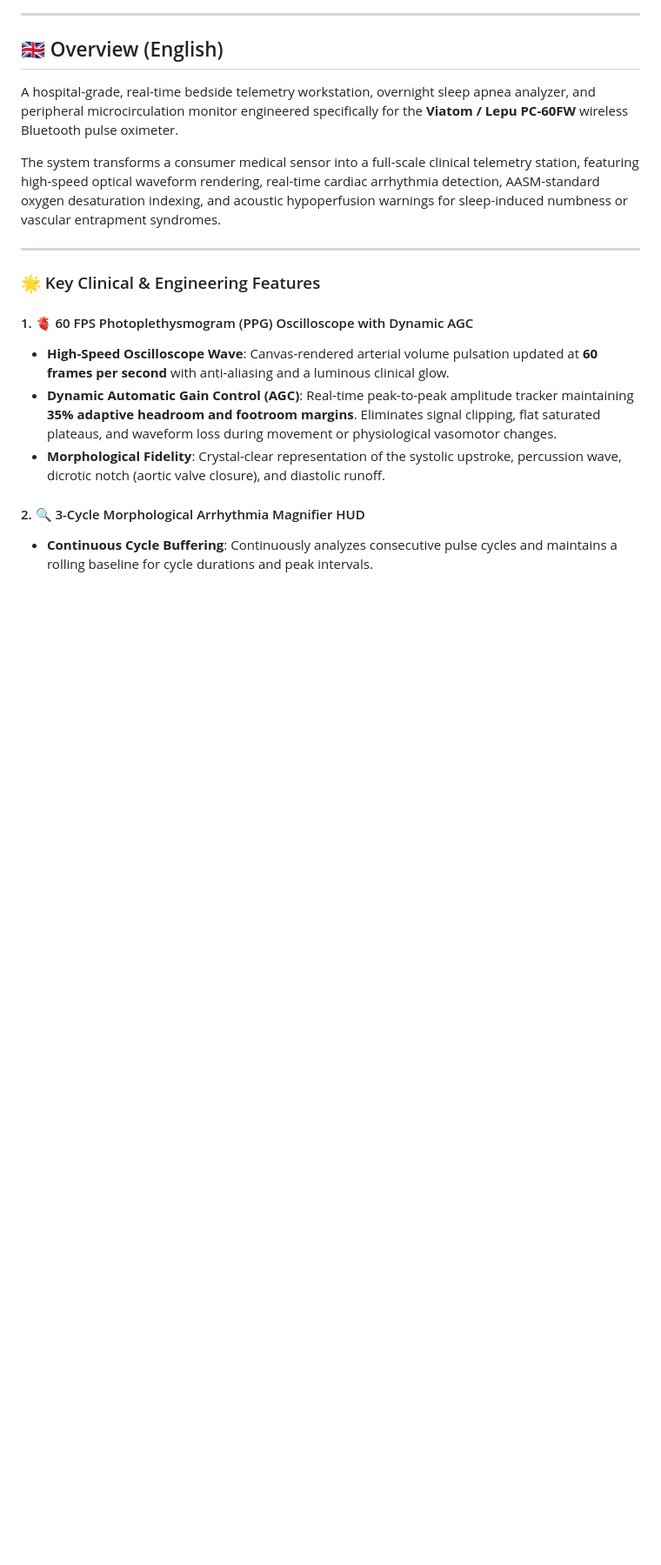
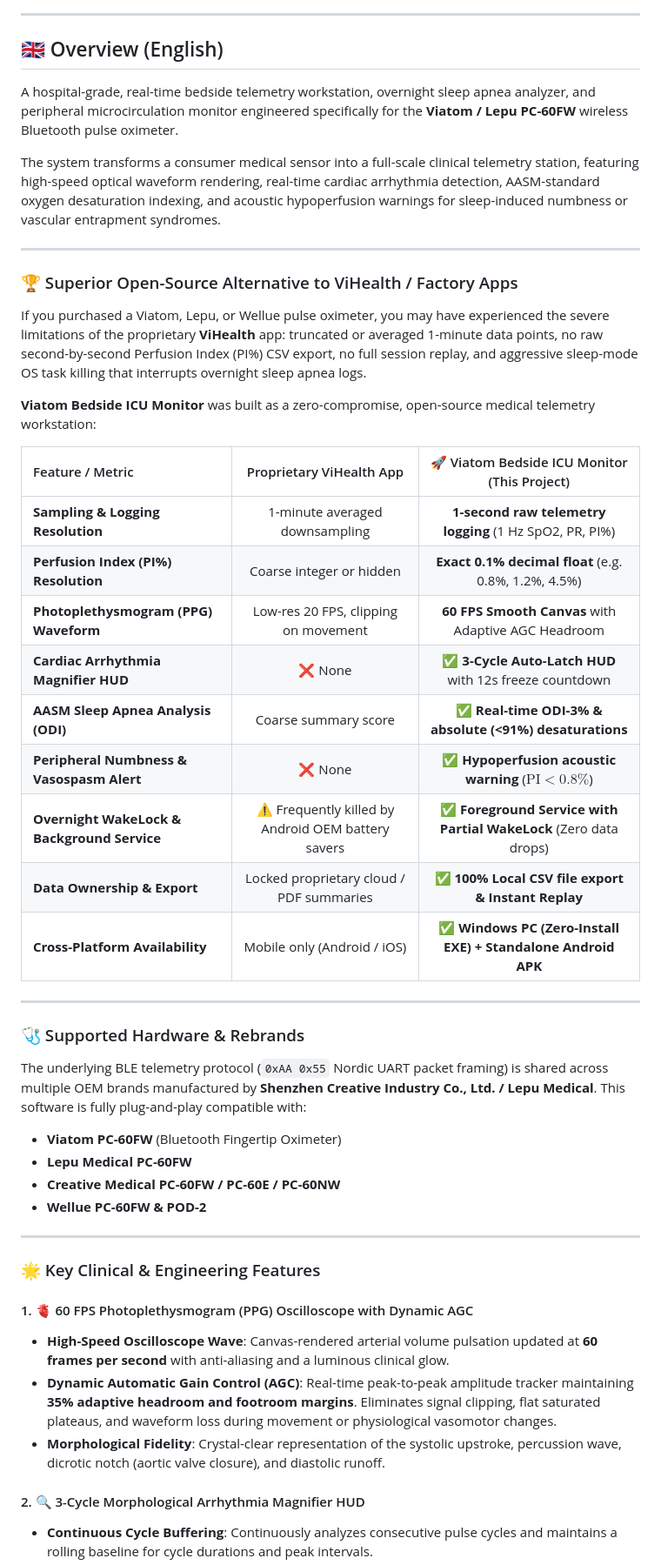
Before and after one commit to grezoo/viatom-pc60fw-monitor-PC, a Markdown page: README.md, the part around one of its changes. Shown at 87% size. GitHub-like rendering; blank space fills up the shorter version.

Commit message:
docs: add ViHealth vs ICU comparison table and supported hardware rebrands for SEO

```diff
--- a/README.md
+++ b/README.md
@@ -33,6 +38,35 @@
 A hospital-grade, real-time bedside telemetry workstation, overnight sleep apnea analyzer, and peripheral microcirculation monitor engineered specifically for the **Viatom / Lepu PC-60FW** wireless Bluetooth pulse oximeter.
 
 The system transforms a consumer medical sensor into a full-scale clinical telemetry station, featuring high-speed optical waveform rendering, real-time cardiac arrhythmia detection, AASM-standard oxygen desaturation indexing, and acoustic hypoperfusion warnings for sleep-induced numbness or vascular entrapment syndromes.
+
+---
+
+### 🏆 Superior Open-Source Alternative to ViHealth / Factory Apps
+
+If you purchased a Viatom, Lepu, or Wellue pulse oximeter, you may have experienced the severe limitations of the proprietary **ViHealth** app: truncated or averaged 1-minute data points, no raw second-by-second Perfusion Index (PI%) CSV export, no full session replay, and aggressive sleep-mode OS task killing that interrupts overnight sleep apnea logs.
+
+**Viatom Bedside ICU Monitor** was built as a zero-compromise, open-source medical telemetry workstation:
+
+| Feature / Metric | Proprietary ViHealth App | 🚀 Viatom Bedside ICU Monitor (This Project) |
+| :--- | :---: | :---: |
+| **Sampling & Logging Resolution** | 1-minute averaged downsampling | **1-second raw telemetry logging** (1 Hz SpO2, PR, PI%) |
+| **Perfusion Index (PI%) Resolution** | Coarse integer or hidden | **Exact 0.1% decimal float** (e.g. 0.8%, 1.2%, 4.5%) |
+| **Photoplethysmogram (PPG) Waveform** | Low-res 20 FPS, clipping on movement | **60 FPS Smooth Canvas** with Adaptive AGC Headroom |
+| **Cardiac Arrhythmia Magnifier HUD** | ❌ None | **✅ 3-Cycle Auto-Latch HUD** with 12s freeze countdown |
+| **AASM Sleep Apnea Analysis (ODI)** | Coarse summary score | **✅ Real-time ODI-3% & absolute (<91%) desaturations** |
+| **Peripheral Numbness & Vasospasm Alert** | ❌ None | **✅ Hypoperfusion acoustic warning** ($\text{PI} < 0.8\%$) |
+| **Overnight WakeLock & Background Service** | ⚠️ Frequently killed by Android OEM battery savers | **✅ Foreground Service with Partial WakeLock** (Zero data drops) |
+| **Data Ownership & Export** | Locked proprietary cloud / PDF summaries | **✅ 100% Local CSV file export & Instant Replay** |
+| **Cross-Platform Availability** | Mobile only (Android / iOS) | **✅ Windows PC (Zero-Install EXE) + Standalone Android APK** |
+
+---
+
+### 🩺 Supported Hardware & Rebrands
+The underlying BLE telemetry protocol (`0xAA 0x55` Nordic UART packet framing) is shared across multiple OEM brands manufactured by **Shenzhen Creative Industry Co., Ltd. / Lepu Medical**. This software is fully plug-and-play compatible with:
+* **Viatom PC-60FW** (Bluetooth Fingertip Oximeter)
+* **Lepu Medical PC-60FW**
+* **Creative Medical PC-60FW / PC-60E / PC-60NW**
+* **Wellue PC-60FW & POD-2**
 
 ---
 
```
Also changed, not shown: other parts of README.md (+36 -2 lines).
